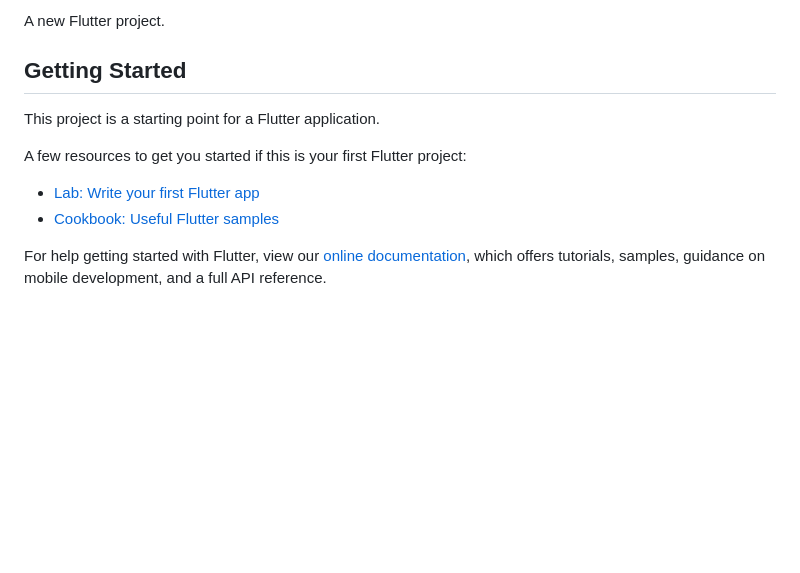
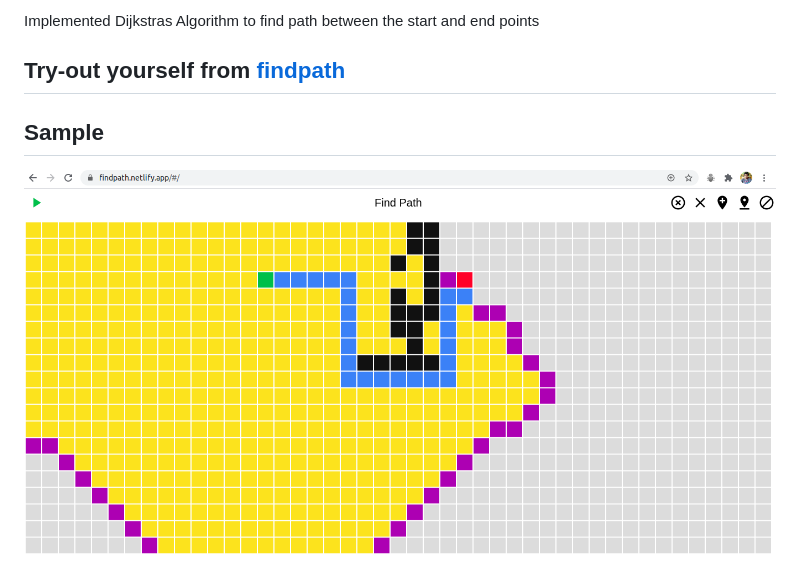
Before and after one commit to jyotirmoy-paul/findpath, a Markdown page: README.md, the part around the change printed below. Drawn GitHub-style; pictures changed too: samples/sample.png (added); blank space fills up the shorter version.

Commit message:
minor change & modified basic README

```diff
--- a/README.md
+++ b/README.md
@@ -2,15 +3,7 @@
 
-A new Flutter project.
+Implemented Dijkstras Algorithm to find path between the start and end points
 
-## Getting Started
+## Try-out yourself from [findpath](https://findpath.netlify.app/)
 
-This project is a starting point for a Flutter application.
-
-A few resources to get you started if this is your first Flutter project:
-
-- [Lab: Write your first Flutter app](https://flutter.dev/docs/get-started/codelab)
-- [Cookbook: Useful Flutter samples](https://flutter.dev/docs/cookbook)
-
-For help getting started with Flutter, view our
-[online documentation](https://flutter.dev/docs), which offers tutorials,
-samples, guidance on mobile development, and a full API reference.
+## Sample
+<img src="https://github.com/jyotirmoy-paul/findpath/blob/master/samples/sample.png">
```
Also changed, not shown: other parts of README.md (+1 -0 lines), 1 other file.
